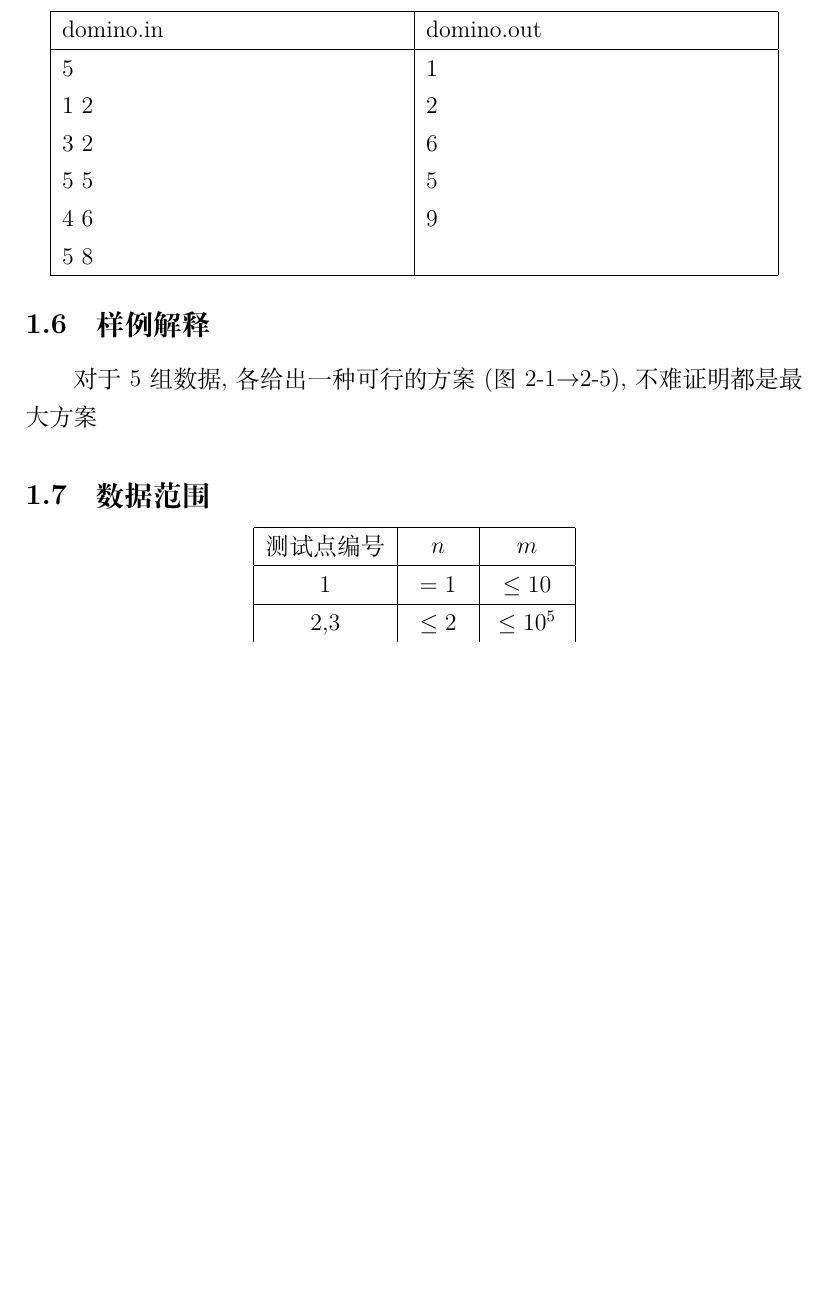
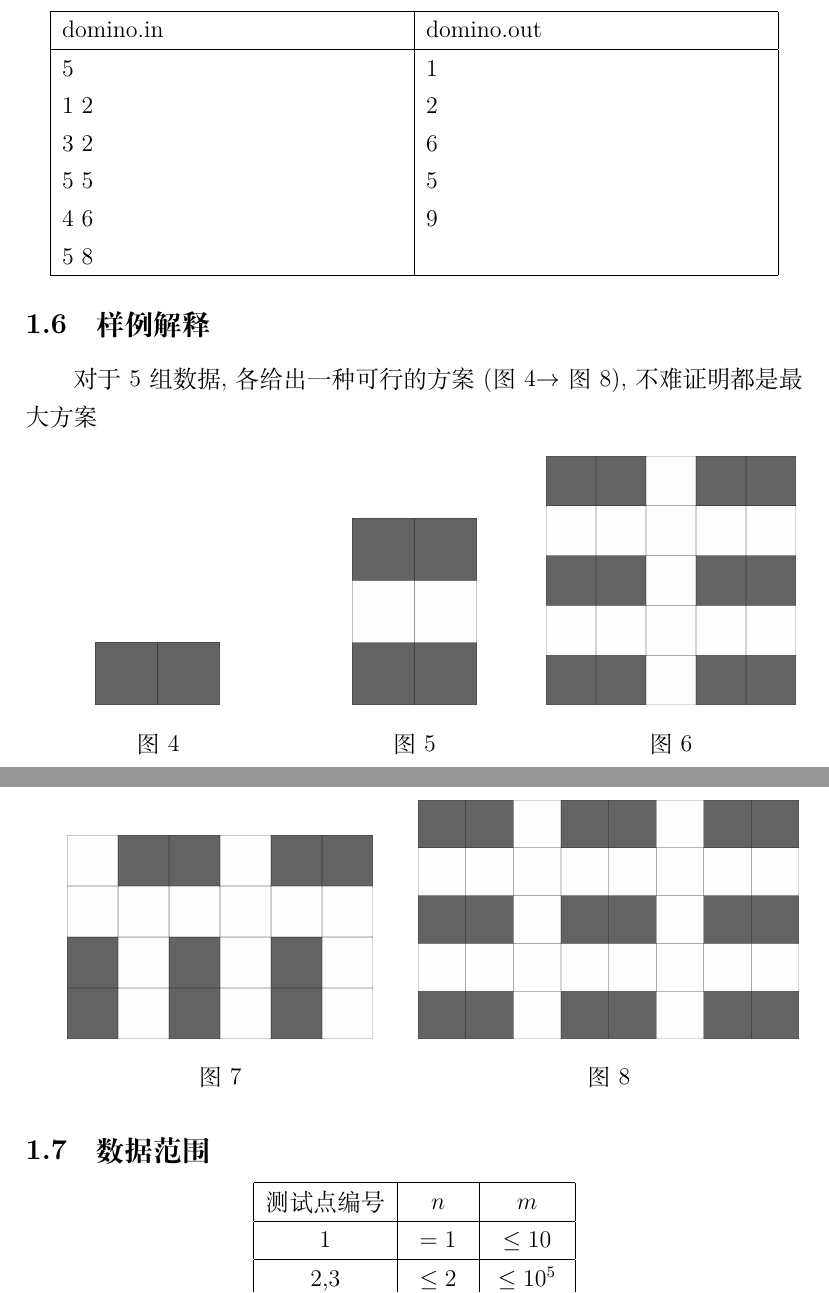
Before and after one commit to cppascalinux/latex, a LaTeX document (b/problems/problems.tex): part of page 3 of 9 before the commit and two parts of pages 3 and 4 of 10 after it, the two joined at a grey line, cut so that both start at the same text, the shorter picture padded with empty space. Compiled offline with XeLaTeX.

Commit message:
added pictures qwq

```diff
--- a/b/problems/problems.tex
+++ b/b/problems/problems.tex
@@ -2,6 +2,8 @@
 \usepackage{amsmath}
 \usepackage{wasysym}
 \usepackage{graphicx}
+\usepackage{caption}
+\usepackage{subfigure}
 \title{\textbf{NOIP模拟赛2}}
 \author{GGN\&HJQ}
 \date{2020年8月16日}
@@ -54,7 +76,42 @@ HJQwQ在玩多米诺骨牌,但他已经玩腻了摆放然后推倒的玩法.于
 	\end{tabular}
 \end{center}
 \subsection{样例解释}
-对于5组数据,各给出一种可行的方案(图2-1$\to$2-5),不难证明都是最大方案
+对于5组数据,各给出一种可行的方案(图4$\to$图8),不难证明都是最大方案
+
+\begin{figure}[htbp]
+	\centering
+	\begin{minipage}[t]{0.32\textwidth}
+		\centering
+		\includegraphics[width=0.5\textwidth]{pictures/2-1.png}
+		\caption{}
+	\end{minipage}
+	\begin{minipage}[t]{0.32\textwidth}
+		\centering
+		\includegraphics[width=0.5\textwidth]{pictures/2-2.png}
+		\caption{}
+	\end{minipage}
+	\begin{minipage}[t]{0.32\textwidth}
+		\centering
+		\includegraphics[width=\textwidth]{pictures/2-3.png}
+		\caption{}
+	\end{minipage}
+\end{figure}
+
+\begin{figure}[htbp]
+	\centering
+	\begin{minipage}[t]{0.49\textwidth}
+		\centering
+		\includegraphics[width=0.8\textwidth]{pictures/2-4.png}
+		\caption{}
+	\end{minipage}
+	\begin{minipage}[t]{0.49\textwidth}
+		\centering
+		\includegraphics[width=\textwidth]{pictures/2-5.png}
+		\caption{}
+	\end{minipage}
+\end{figure}
+
+
 \subsection{数据范围}
 \begin{center}
 	\begin{tabular}{|c|c|c|}
```
Also changed, not shown: b/problems/problems.pdf, b/problems/problems.tex (22 more changed lines), 2 other files.
